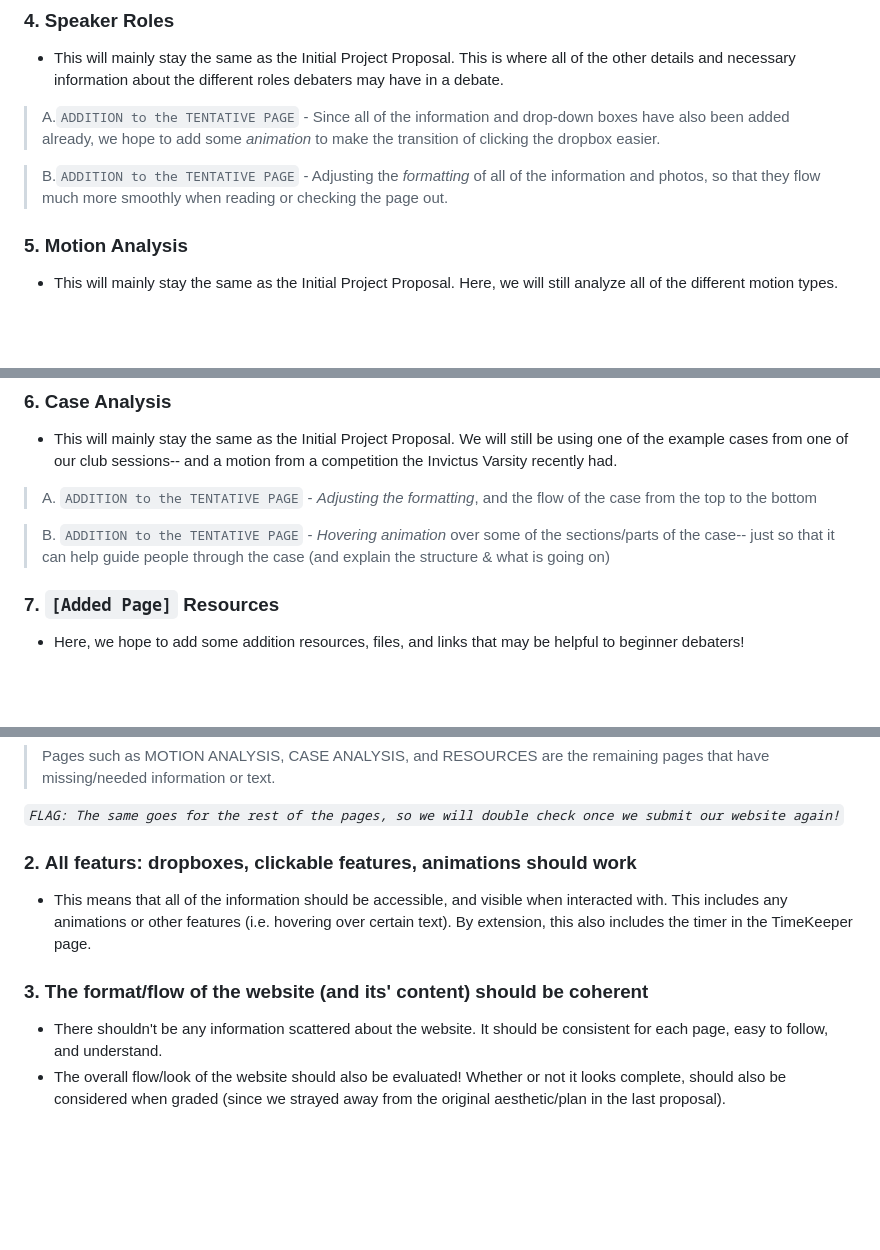
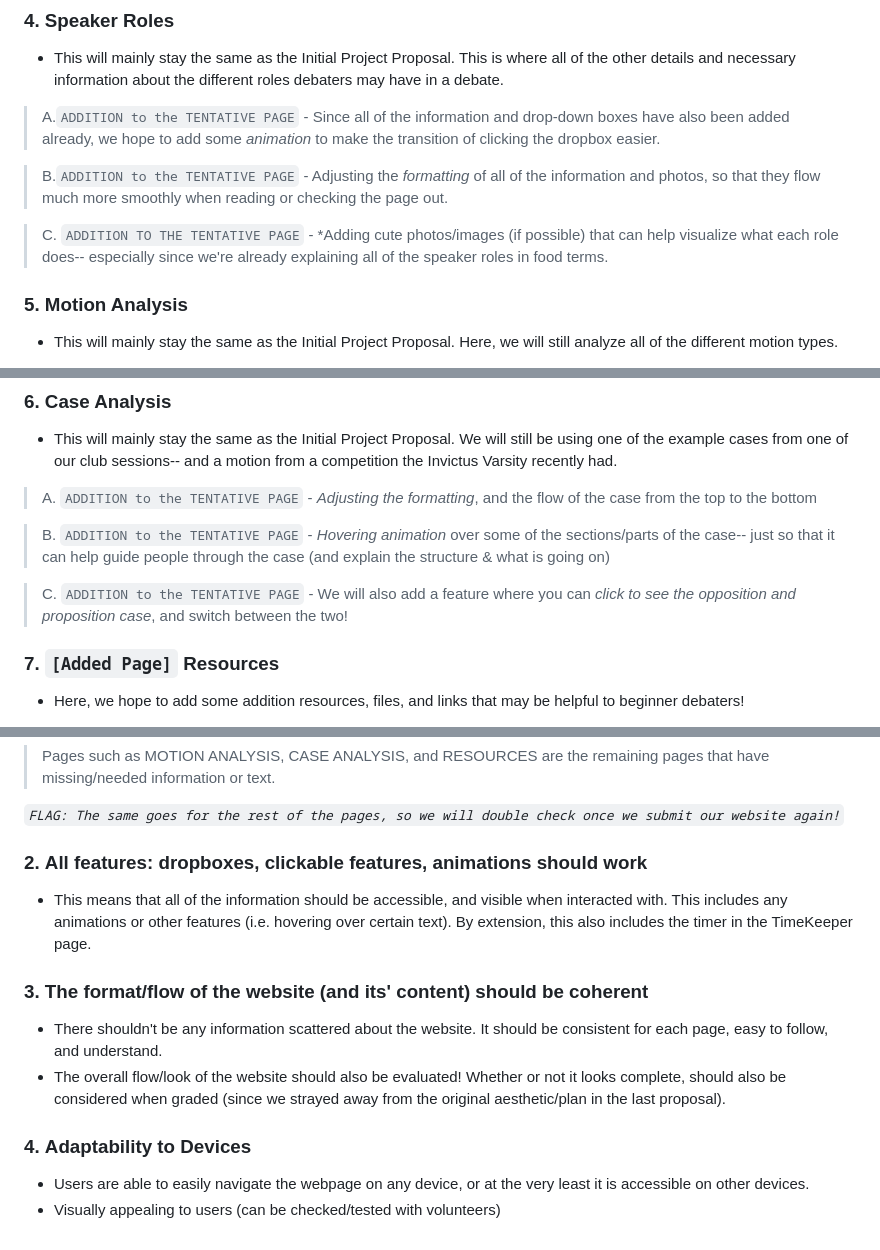
Before and after one commit to MiaRobangK25/CS3_Potassium_K12_K25, a Markdown page: Q3 ProjProposalUpdatePlan.md, 3 parts joined by grey strips. Drawn GitHub-style; blank space fills up the shorter version.

Commit message:
Last Edit - Final for UPDATED PLAN

```diff
--- a/Q3 ProjProposalUpdatePlan.md
+++ b/Q3 ProjProposalUpdatePlan.md
@@ -30,6 +30,8 @@
 
 > B.`ADDITION to the TENTATIVE PAGE` - Adjusting the *formatting* of all of the information and photos, so that they flow much more smoothly when reading or checking the page out.
 
+> C. `ADDITION TO THE TENTATIVE PAGE` - *Adding cute photos/images (if possible) that can help visualize what each role does-- especially since we're already explaining all of the speaker roles in food terms.
+
 ### 5. **Motion Analysis**
 - This will mainly stay the same as the Initial Project Proposal. Here, we will still analyze all of the different motion types.
 > A. `ADDITION to the TENTATIVE PAGE` - *Add all of the missing information*, especially from the descriptions of the motion types.
@@ -43,6 +45,8 @@
 > A. `ADDITION to the TENTATIVE PAGE` - *Adjusting the formatting*, and the flow of the case from the top to the bottom
 
 > B. `ADDITION to the TENTATIVE PAGE` - *Hovering animation* over some of the sections/parts of the case-- just so that it can help guide people through the case (and explain the structure & what is going on)
+
+> C. `ADDITION to the TENTATIVE PAGE` - We will also add a feature where you can *click to see the opposition and proposition case*, and switch between the two!
 
 ### 7. **`[Added Page]` Resources**
 - Here, we hope to add some addition resources, files, and links that may be helpful to beginner debaters!
@@ -65,9 +69,13 @@
 
 *`FLAG: The same goes for the rest of the pages, so we will double check once we submit our website again!`*
 
-### 2. **All featurs: dropboxes, clickable features, animations should work**
+### 2. **All features: dropboxes, clickable features, animations should work**
 - This means that all of the information should be accessible, and visible when interacted with. This includes any animations or other features (i.e. hovering over certain text). By extension, this also includes the timer in the TimeKeeper page.
 
 ### 3. **The format/flow of the website (and its' content) should be coherent**
 - There shouldn't be any information scattered about the website. It should be consistent for each page, easy to follow, and understand.
 - The overall flow/look of the website should also be evaluated! Whether or not it looks complete, should also be considered when graded (since we strayed away from the original aesthetic/plan in the last proposal).
+
+### 4. **Adaptability to Devices**
+- Users are able to easily navigate the webpage on any device, or at the very least it is accessible on other devices.
+- Visually appealing to users (can be checked/tested with volunteers)
```
